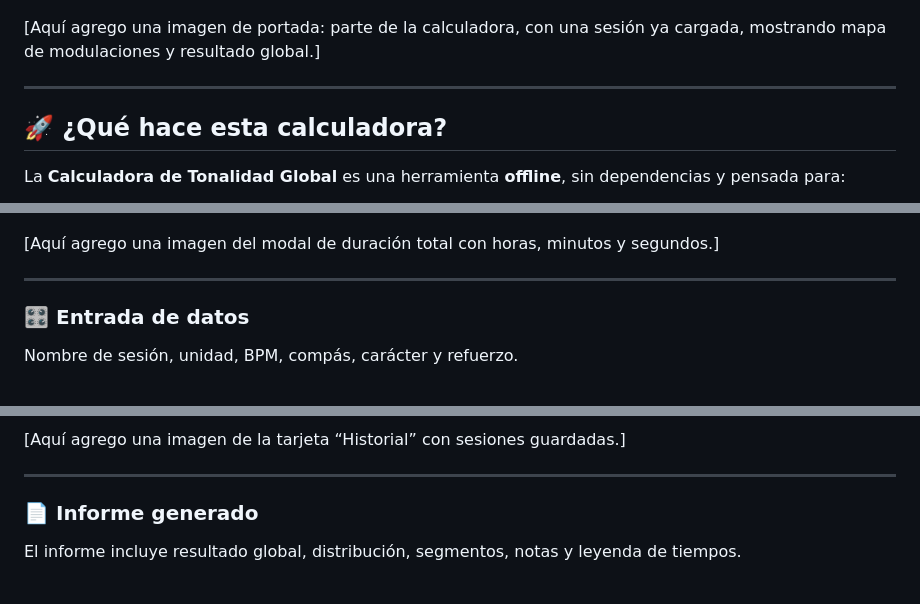
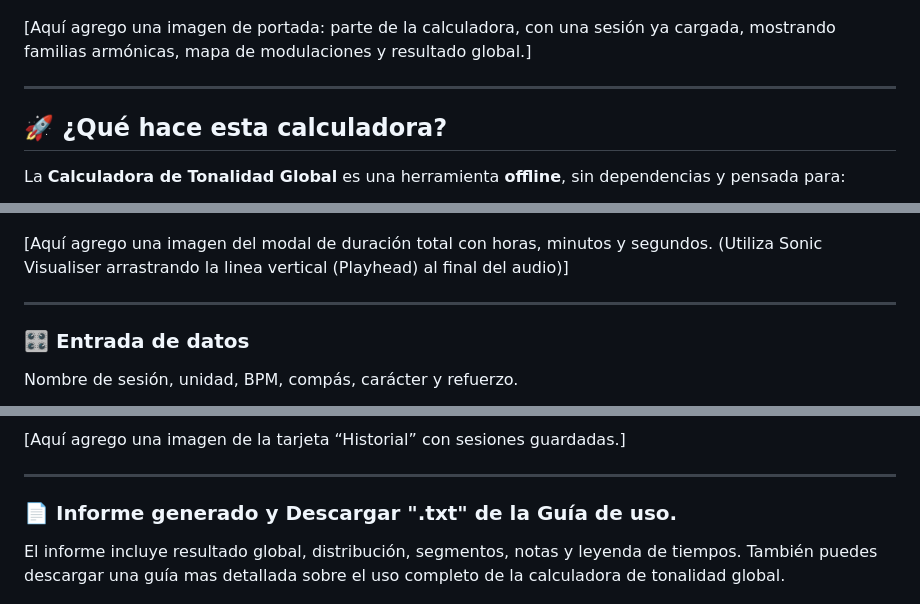
Before and after one commit to senyclever/calculadora-tonalidad-global, a Markdown page: README.md, 3 parts joined by grey strips. Drawn GitHub-style.

```diff
--- a/README.md
+++ b/README.md
@@ -5,7 +5,7 @@
 
 ![Portada](docs/screenshots/01-portada.png)
 
-[Aquí agrego una imagen de portada: parte de la calculadora, con una sesión ya cargada, mostrando mapa de modulaciones y resultado global.]
+[Aquí agrego una imagen de portada: parte de la calculadora, con una sesión ya cargada, mostrando familias armónicas, mapa de modulaciones y resultado global.]
 
 ---
 
@@ -71,7 +69,7 @@ Al importar un CSV, la calculadora solicita la duración exacta del audio para c
 
 ![Duración total](docs/screenshots/03-modal-duracion.png)
 
-[Aquí agrego una imagen del modal de duración total con horas, minutos y segundos.]
+[Aquí agrego una imagen del modal de duración total con horas, minutos y segundos. (Utiliza Sonic Visualiser arrastrando la linea vertical (Playhead) al final del audio)]
 
 ---
 
@@ -145,9 +143,9 @@ Puedes guardar sesiones, exportarlas e importarlas.
 
 ---
 
-### 📄 Informe generado
+### 📄 Informe generado y Descargar ".txt" de la Guía de uso.
 
-El informe incluye resultado global, distribución, segmentos, notas y leyenda de tiempos.
+El informe incluye resultado global, distribución, segmentos, notas y leyenda de tiempos. También puedes descargar una guía mas detallada sobre el uso completo de la calculadora de tonalidad global.
 
 ![Informe](docs/screenshots/11-informe.png)
 
```
Also changed, not shown: other parts of README.md (+3 -5 lines).
